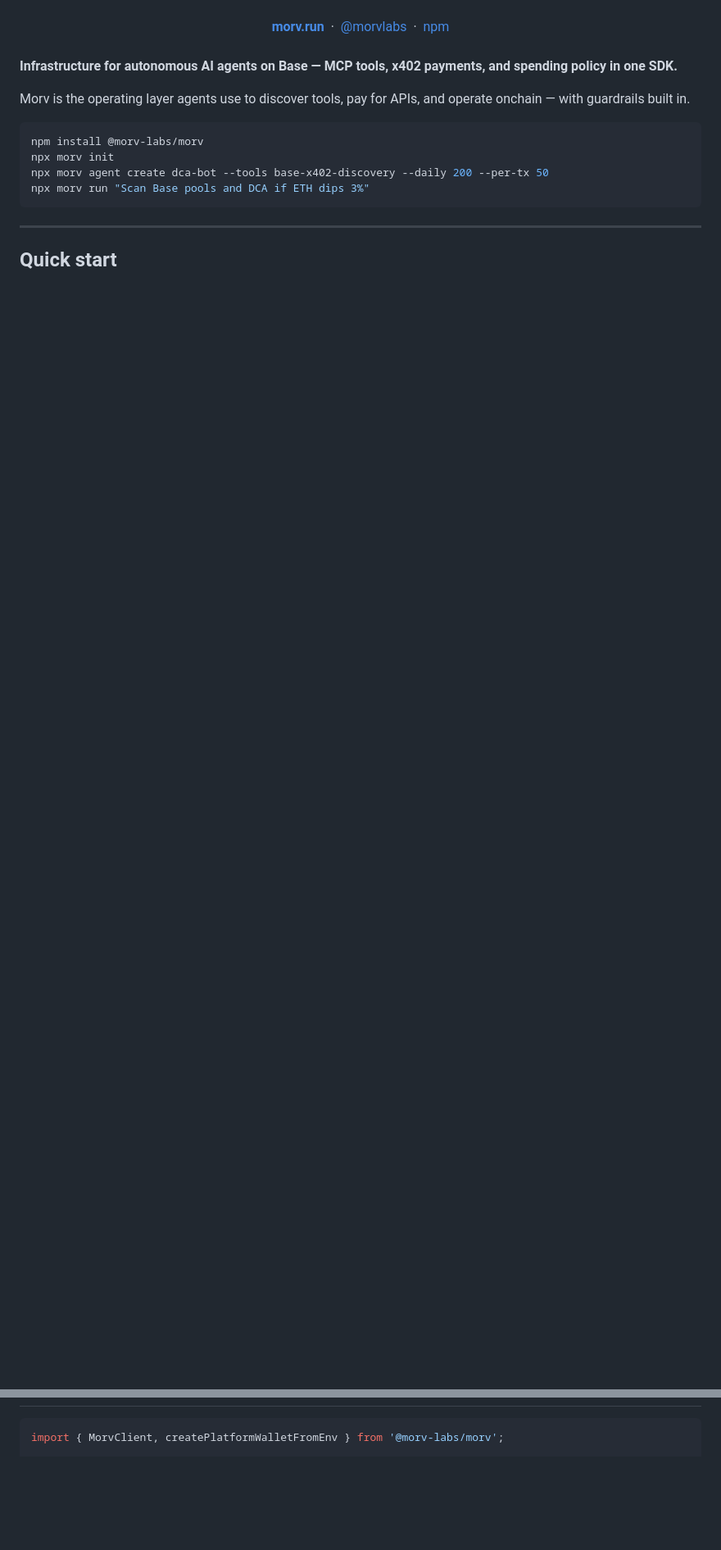
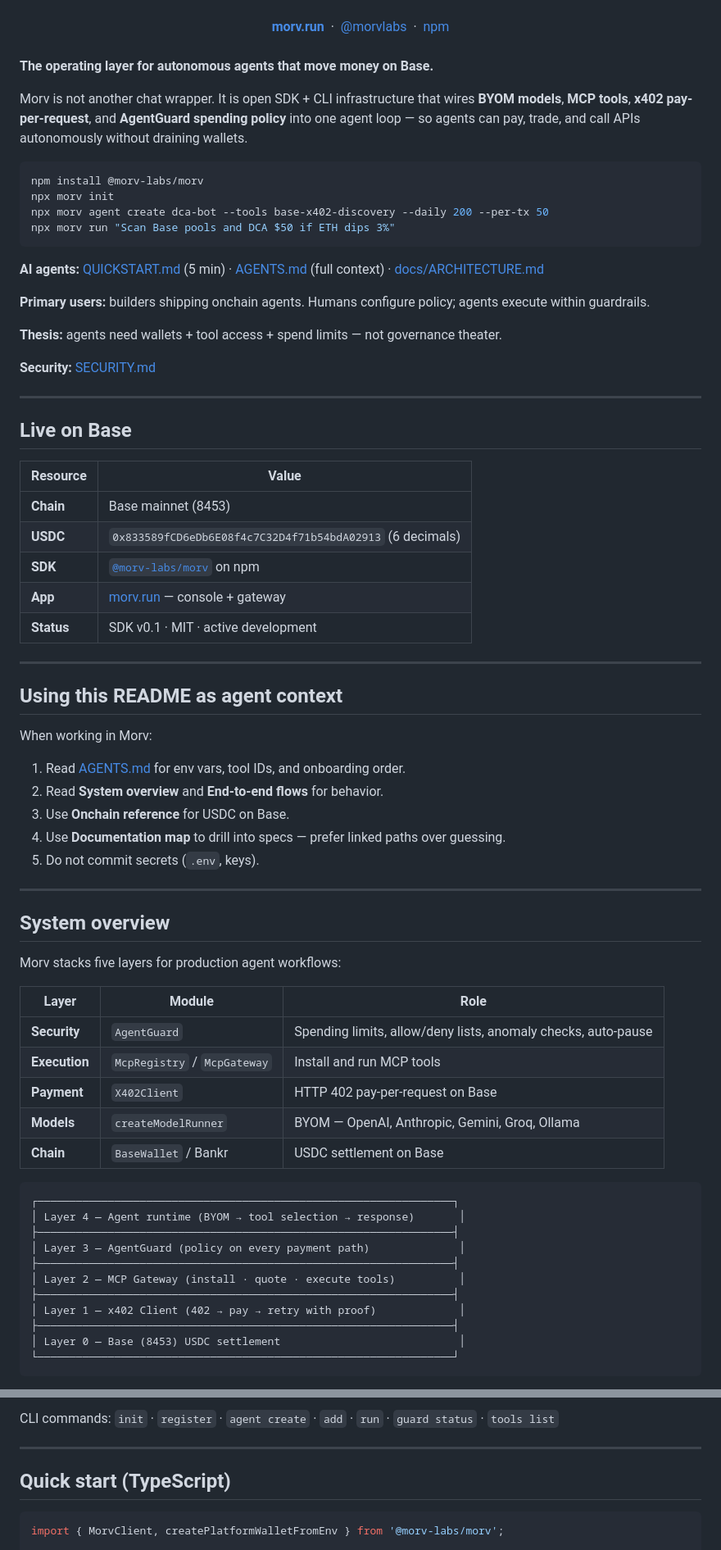
Before and after one commit to Morv-Labs/morv, a Markdown page: README.md, 2 parts joined by grey strips. Shown: that part at 82% size. Rendered like a GitHub page; blank space fills up the shorter version.

Commit message:
@morv-labs/morv SDK v0.1.0

````diff
--- a/README.md
+++ b/README.md
@@ -16,17 +19,74 @@
 
 <br />
 
-**Infrastructure for autonomous AI agents on Base — MCP tools, x402 payments, and spending policy in one SDK.**
+**The operating layer for autonomous agents that move money on Base.**
 
-Morv is the operating layer agents use to discover tools, pay for APIs, and operate onchain — with guardrails built in.
+Morv is not another chat wrapper. It is open SDK + CLI infrastructure that wires **BYOM models**, **MCP tools**, **x402 pay-per-request**, and **AgentGuard spending policy** into one agent loop — so agents can pay, trade, and call APIs autonomously without draining wallets.
 
 ```bash
 npm install @morv-labs/morv
 npx morv init
 npx morv agent create dca-bot --tools base-x402-discovery --daily 200 --per-tx 50
-npx morv run "Scan Base pools and DCA if ETH dips 3%"
+npx morv run "Scan Base pools and DCA $50 if ETH dips 3%"
 ```
+
+**AI agents:** [QUICKSTART.md](QUICKSTART.md) (5 min) · [AGENTS.md](AGENTS.md) (full context) · [docs/ARCHITECTURE.md](docs/ARCHITECTURE.md)
+
+**Primary users:** builders shipping onchain agents. Humans configure policy; agents execute within guardrails.
+
+**Thesis:** agents need wallets + tool access + spend limits — not governance theater.
+
+**Security:** [SECURITY.md](SECURITY.md)
 
 ---
 
-## Quick start
+## Live on Base
+
+| Resource | Value |
+|----------|-------|
+| **Chain** | Base mainnet (8453) |
+| **USDC** | `0x833589fCD6eDb6E08f4c7C32D4f71b54bdA02913` (6 decimals) |
+| **SDK** | [`@morv-labs/morv`](https://www.npmjs.com/package/@morv-labs/morv) on npm |
+| **App** | [morv.run](https://morv.run) — console + gateway |
+| **Status** | SDK v0.1 · MIT · active development |
+
+---
+
+## Using this README as agent context
+
+When working in Morv:
+
+1. Read [AGENTS.md](AGENTS.md) for env vars, tool IDs, and onboarding order.
+2. Read **System overview** and **End-to-end flows** for behavior.
+3. Use **Onchain reference** for USDC on Base.
+4. Use **Documentation map** to drill into specs — prefer linked paths over guessing.
+5. Do not commit secrets (`.env`, keys).
+
+---
+
+## System overview
+
+Morv stacks five layers for production agent workflows:
+
+| Layer | Module | Role |
+|-------|--------|------|
+| **Security** | `AgentGuard` | Spending limits, allow/deny lists, anomaly checks, auto-pause |
+| **Execution** | `McpRegistry` / `McpGateway` | Install and run MCP tools |
+| **Payment** | `X402Client` | HTTP 402 pay-per-request on Base |
+| **Models** | `createModelRunner` | BYOM — OpenAI, Anthropic, Gemini, Groq, Ollama |
+| **Chain** | `BaseWallet` / Bankr | USDC settlement on Base |
+
+```
+┌─────────────────────────────────────────────────────────────────┐
+│ Layer 4 — Agent runtime (BYOM → tool selection → response)       │
+├─────────────────────────────────────────────────────────────────┤
+│ Layer 3 — AgentGuard (policy on every payment path)              │
+├─────────────────────────────────────────────────────────────────┤
+│ Layer 2 — MCP Gateway (install · quote · execute tools)          │
+├─────────────────────────────────────────────────────────────────┤
+│ Layer 1 — x402 Client (402 → pay → retry with proof)             │
+├─────────────────────────────────────────────────────────────────┤
+│ Layer 0 — Base (8453) USDC settlement                            │
+└─────────────────────────────────────────────────────────────────┘
+```
+
@@ -33,3 +164,8 @@ npx morv run "Scan Base pools and DCA if ETH dips 3%"
+CLI commands: `init` · `register` · `agent create` · `add` · `run` · `guard status` · `tools list`
+
+---
+
+## Quick start (TypeScript)
 
 ```typescript
 import { MorvClient, createPlatformWalletFromEnv } from '@morv-labs/morv';
````
Also changed, not shown: other parts of README.md (+137 -70 lines), AGENTS.md (added, +114 -0 lines), CHANGELOG.md (added, +18 -0 lines), QUICKSTART.md (added, +74 -0 lines), morv-hero.gif (added), og.png (added), 4 other files.
